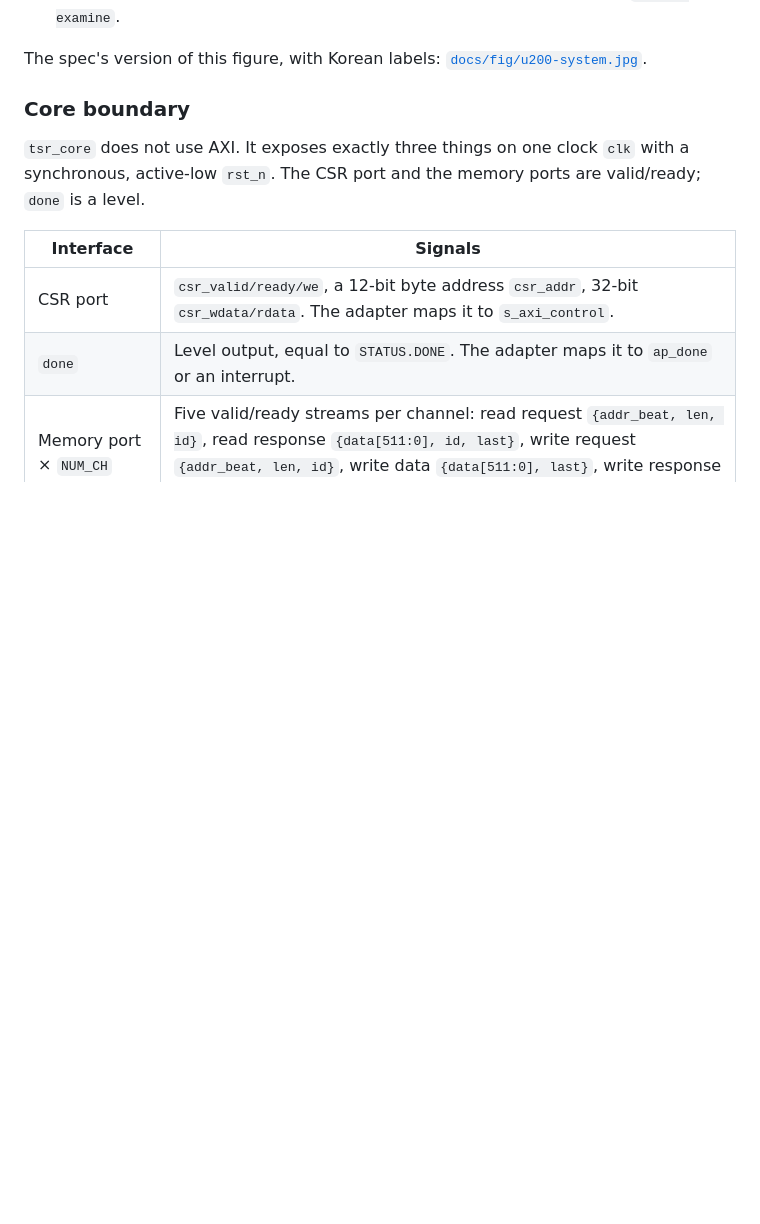
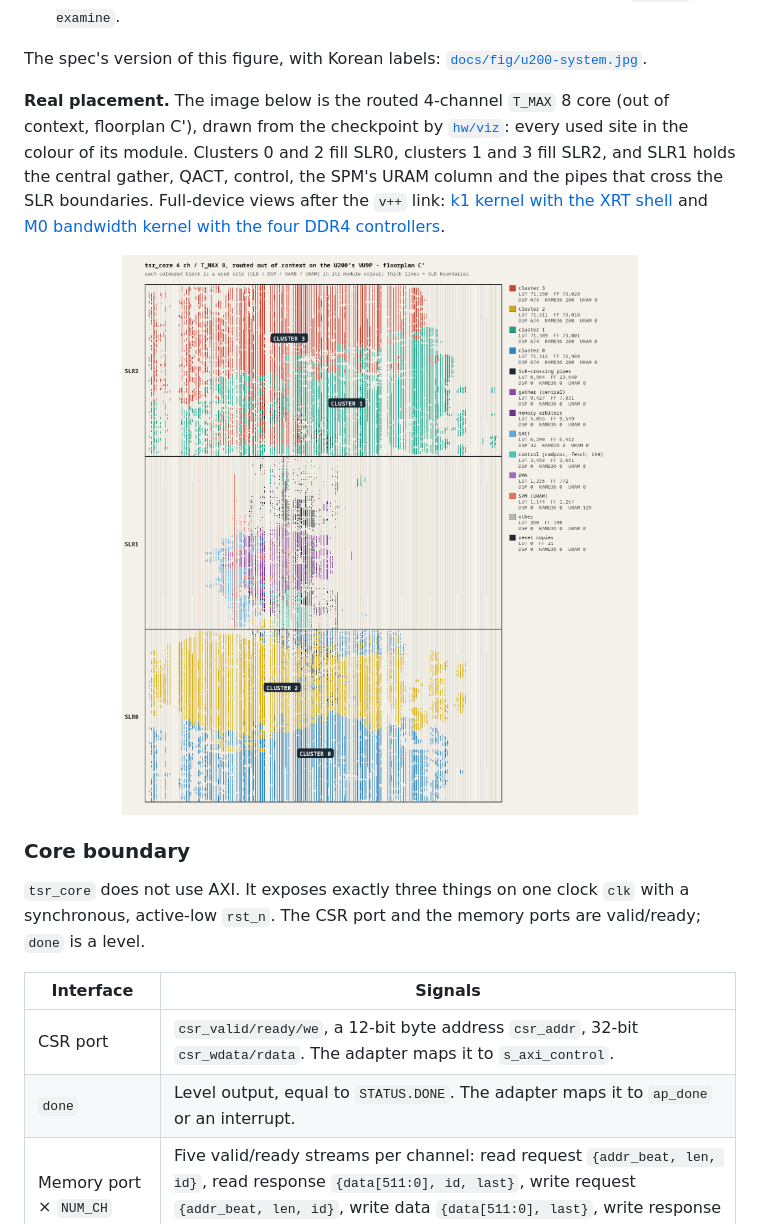
Before and after one commit to jwkim04/tesseract-npu, a Markdown page: README.md, the part around the change. Drawn GitHub-style; pictures changed too: docs/fig/floorplan/k4-core-ooc.png (added); blank space fills up the shorter version.

```diff
--- a/README.md
+++ b/README.md
@@ -273,6 +273,15 @@ drawn as an arrow. Blocks with a single home are tagged with their SLR under flo
   flashed on the card is still to be checked with `xbutil examine`.
 
 The spec's version of this figure, with Korean labels: [`docs/fig/u200-system.jpg`](docs/fig/u200-system.jpg).
+
+**Real placement.** The image below is the routed 4-channel `T_MAX` 8 core (out of context,
+floorplan C'), drawn from the checkpoint by [`hw/viz`](hw/viz/README.md): every used site in the
+colour of its module. Clusters 0 and 2 fill SLR0, clusters 1 and 3 fill SLR2, and SLR1 holds the
+central gather, QACT, control, the SPM's URAM column and the pipes that cross the SLR boundaries.
+Full-device views after the `v++` link: [k1 kernel with the XRT shell](docs/fig/floorplan/k1-linked.png)
+and [M0 bandwidth kernel with the four DDR4 controllers](docs/fig/floorplan/bw-linked.png).
+
+<p align="center"><img src="docs/fig/floorplan/k4-core-ooc.png" alt="Placement of the routed 4-channel T_MAX 8 tsr_core on the VU9P: clusters 0 and 2 in SLR0, clusters 1 and 3 in SLR2, gather, QACT, control and SPM in SLR1" width="100%"></p>
 
 ### Core boundary
 
```
Also changed, not shown: hw/viz/README.md (added, +27 -0 lines), docs/fig/floorplan/bw-linked.png (added), docs/fig/floorplan/k1-linked.png (added), 2 other files.
